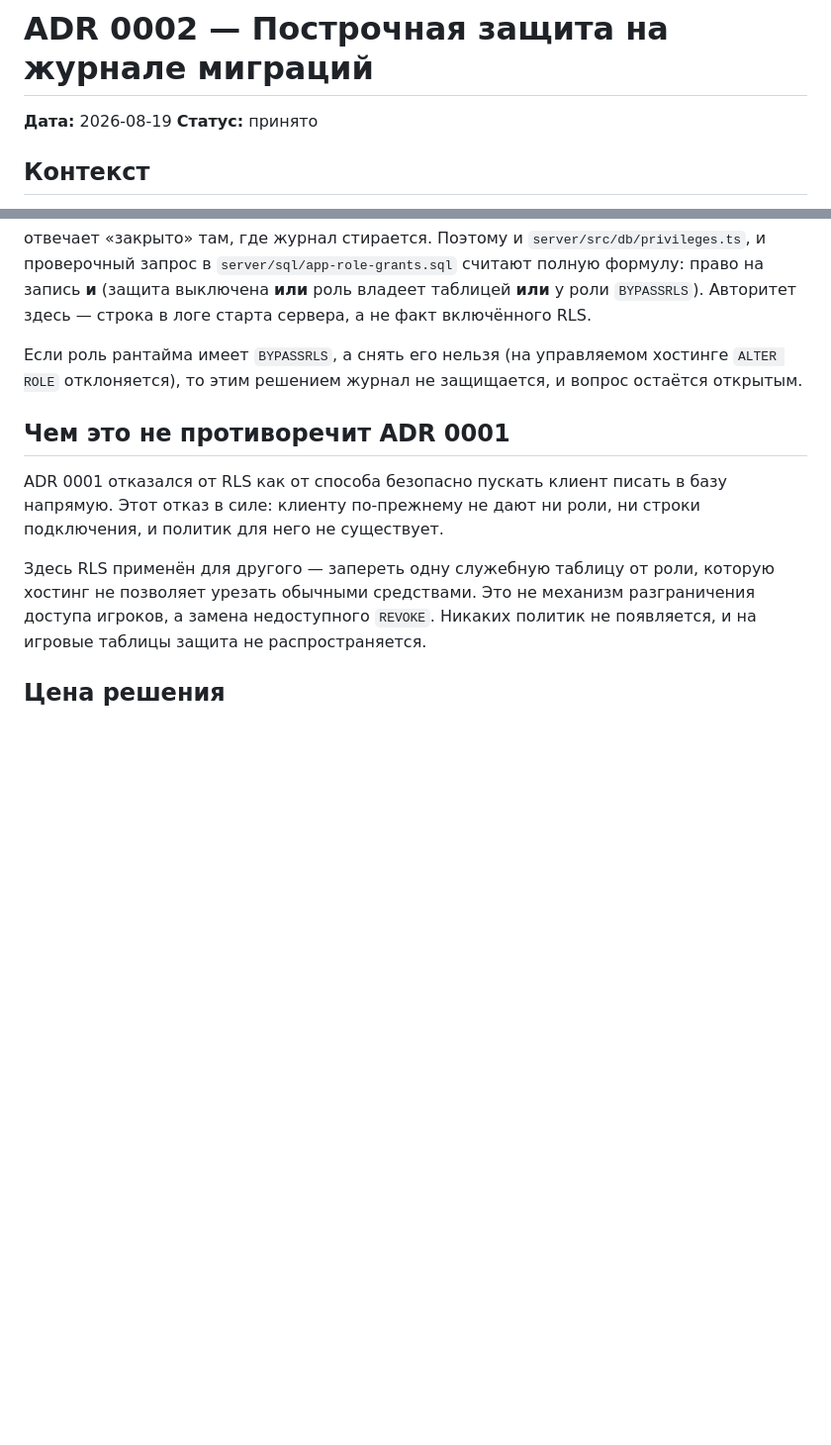
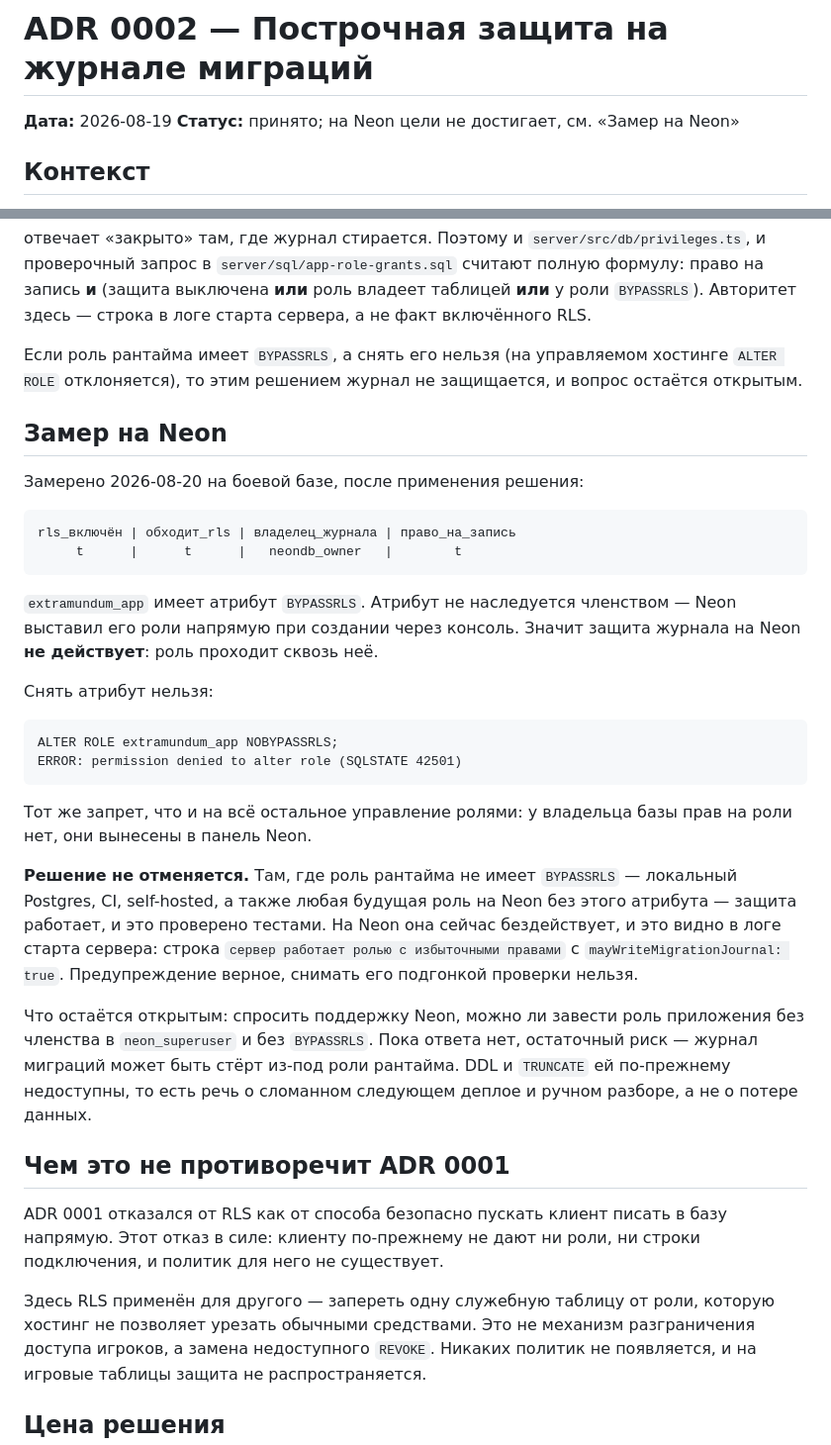
Before and after one commit to Blckburn/brute-force, a Markdown page: docs/adr/0002-rls-na-zhurnale.md, 2 parts joined by grey strips. Shown at 99% size. Drawn GitHub-style; blank space fills up the shorter version.

````diff
--- a/docs/adr/0002-rls-na-zhurnale.md
+++ b/docs/adr/0002-rls-na-zhurnale.md
@@ -1,7 +1,7 @@
 # ADR 0002 — Построчная защита на журнале миграций
 
 **Дата:** 2026-08-19
-**Статус:** принято
+**Статус:** принято; на Neon цели не достигает, см. «Замер на Neon»
 
 ## Контекст
 
@@ -91,6 +91,43 @@ has_table_privilege(...) and not relrowsecurity
 хостинге `ALTER ROLE` отклоняется), то этим решением журнал не
 защищается, и вопрос остаётся открытым.
 
+## Замер на Neon
+
+Замерено 2026-08-20 на боевой базе, после применения решения:
+
+```
+rls_включён | обходит_rls | владелец_журнала | право_на_запись
+     t      |      t      |   neondb_owner   |        t
+```
+
+`extramundum_app` имеет атрибут `BYPASSRLS`. Атрибут не наследуется
+членством — Neon выставил его роли напрямую при создании через консоль.
+Значит защита журнала на Neon **не действует**: роль проходит сквозь неё.
+
+Снять атрибут нельзя:
+
+```
+ALTER ROLE extramundum_app NOBYPASSRLS;
+ERROR: permission denied to alter role (SQLSTATE 42501)
+```
+
+Тот же запрет, что и на всё остальное управление ролями: у владельца базы
+прав на роли нет, они вынесены в панель Neon.
+
+**Решение не отменяется.** Там, где роль рантайма не имеет `BYPASSRLS` —
+локальный Postgres, CI, self-hosted, а также любая будущая роль на Neon
+без этого атрибута — защита работает, и это проверено тестами. На Neon
+она сейчас бездействует, и это видно в логе старта сервера: строка
+`сервер работает ролью с избыточными правами` с
+`mayWriteMigrationJournal: true`. Предупреждение верное, снимать его
+подгонкой проверки нельзя.
+
+Что остаётся открытым: спросить поддержку Neon, можно ли завести роль
+приложения без членства в `neon_superuser` и без `BYPASSRLS`. Пока ответа
+нет, остаточный риск — журнал миграций может быть стёрт из-под роли
+рантайма. DDL и `TRUNCATE` ей по-прежнему недоступны, то есть речь
+о сломанном следующем деплое и ручном разборе, а не о потере данных.
+
 ## Чем это не противоречит ADR 0001
 
 ADR 0001 отказался от RLS как от способа безопасно пускать клиент писать
````
Also changed, not shown: CLAUDE.md (+19 -8 lines).
